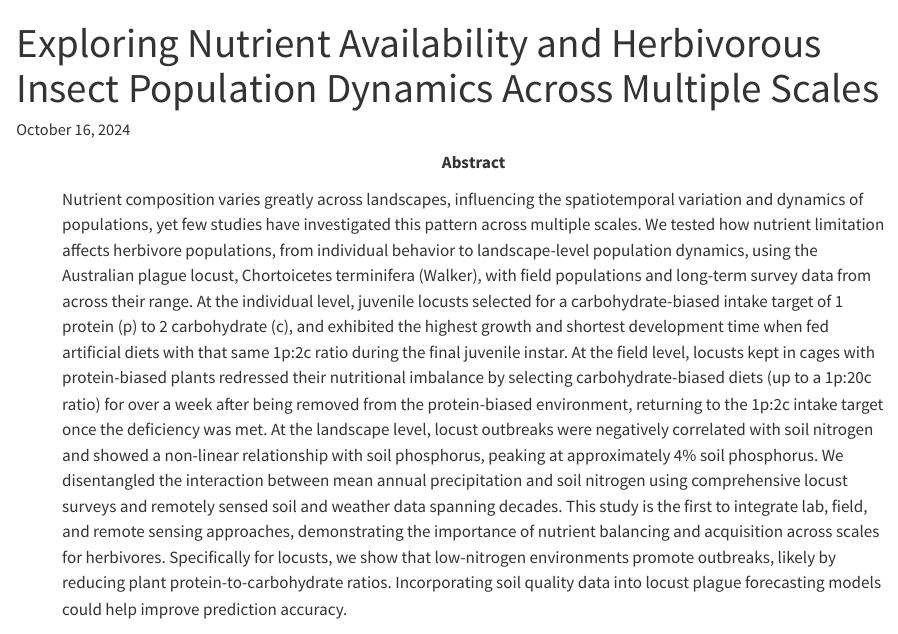
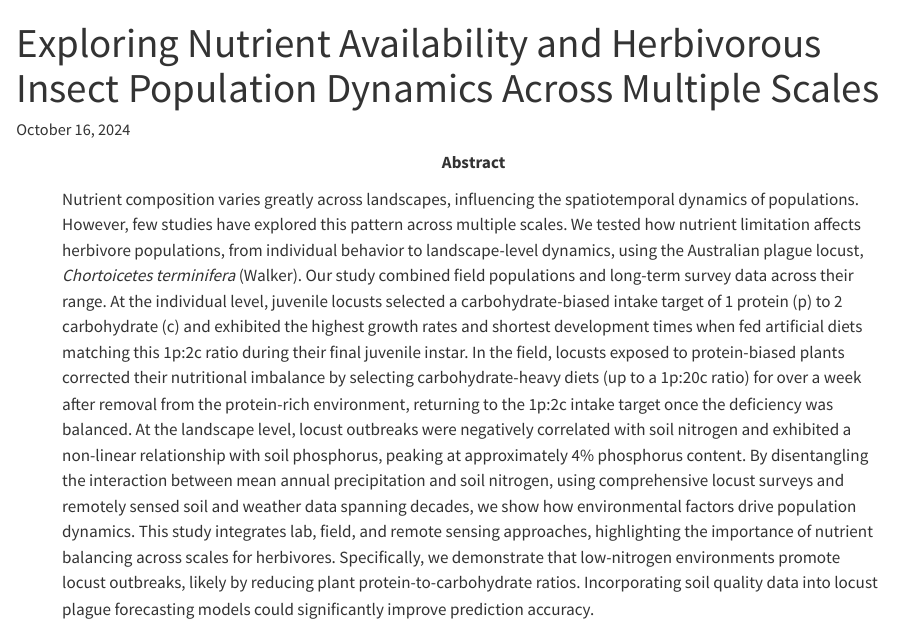
Before and after one commit to ddlawton/herbivore_nutrient_interactions, a Quarto document (index.qmd): the page in a window 1100 px wide, from its top. Rendered offline with R 4.5, knitr and Pandoc in place of Quarto, with nearby package versions; some code elsewhere in the file could not run offline; a font, style sheet, LaTeX package, included part or bibliography that could not be used is replaced or left out; long lines of code are wrapped.

Commit message:
Built site for gh-pages

```diff
--- a/index.qmd
+++ b/index.qmd
@@ -85,7 +85,8 @@ keywords:
   - remote sensing
 
 abstract: |
-  Nutrient composition varies greatly across landscapes, influencing the spatiotemporal variation and dynamics of populations, yet few studies have investigated this pattern across multiple scales. We tested how nutrient limitation affects herbivore populations, from individual behavior to landscape-level population dynamics, using the Australian plague locust, Chortoicetes terminifera (Walker), with field populations and long-term survey data from across their range. At the individual level, juvenile locusts selected for a carbohydrate-biased intake target of 1 protein (p) to 2 carbohydrate (c), and exhibited the highest growth and shortest development time when fed artificial diets with that same 1p:2c ratio during the final juvenile instar. At the field level, locusts kept in cages with protein-biased plants redressed their nutritional imbalance by selecting carbohydrate-biased diets (up to a 1p:20c ratio) for over a week after being removed from the protein-biased environment, returning to the 1p:2c intake target once the deficiency was met. At the landscape level, locust outbreaks were negatively correlated with soil nitrogen and showed a non-linear relationship with soil phosphorus, peaking at approximately 4% soil phosphorus. We disentangled the interaction between mean annual precipitation and soil nitrogen using comprehensive locust surveys and remotely sensed soil and weather data spanning decades. This study is the first to integrate lab, field, and remote sensing approaches, demonstrating the importance of nutrient balancing and acquisition across scales for herbivores. Specifically for locusts, we show that low-nitrogen environments promote outbreaks, likely by reducing plant protein-to-carbohydrate ratios. Incorporating soil quality data into locust plague forecasting models could help improve prediction accuracy.
+
+  Nutrient composition varies greatly across landscapes, influencing the spatiotemporal dynamics of populations. However, few studies have explored this pattern across multiple scales. We tested how nutrient limitation affects herbivore populations, from individual behavior to landscape-level dynamics, using the Australian plague locust, *Chortoicetes terminifera* (Walker). Our study combined field populations and long-term survey data across their range. At the individual level, juvenile locusts selected a carbohydrate-biased intake target of 1 protein (p) to 2 carbohydrate (c) and exhibited the highest growth rates and shortest development times when fed artificial diets matching this 1p:2c ratio during their final juvenile instar. In the field, locusts exposed to protein-biased plants corrected their nutritional imbalance by selecting carbohydrate-heavy diets (up to a 1p:20c ratio) for over a week after removal from the protein-rich environment, returning to the 1p:2c intake target once the deficiency was balanced. At the landscape level, locust outbreaks were negatively correlated with soil nitrogen and exhibited a non-linear relationship with soil phosphorus, peaking at approximately 4% phosphorus content. By disentangling the interaction between mean annual precipitation and soil nitrogen, using comprehensive locust surveys and remotely sensed soil and weather data spanning decades, we show how environmental factors drive population dynamics. This study integrates lab, field, and remote sensing approaches, highlighting the importance of nutrient balancing across scales for herbivores. Specifically, we demonstrate that low-nitrogen environments promote locust outbreaks, likely by reducing plant protein-to-carbohydrate ratios. Incorporating soil quality data into locust plague forecasting models could significantly improve prediction accuracy.
 
 plain-language-summary: |
   This study shows how nutrient levels affect locust populations from individual behavior to large-scale outbreaks. Locusts prefer a specific nutrient ratio for optimal growth, and nutrient imbalances influence their diet choices and population dynamics. Incorporating soil quality data could enhance predictions of locust plagues.
```
Also changed, not shown: _tex/index.tex, index-preview.html, index.html, scripts/field_cage_experiment/01_field_cages_plant_nutrient_analyses-preview.html, scripts/field_cage_experiment/02_field_cages_locust_physiology_analyses-preview.html, scripts/field_cage_experiment/03_field_cage_manuscript_figure_table_code.ipynb-preview.html, scripts/field_populations/01_field_population_intake_target_choice_diet_analysis-preview.html, scripts/field_populations/02_field_population_intake_target_no_choice_diet_analysis-preview.html, scripts/field_populations/03_field_population_intake_target_manuscript_figure_table_code-preview.html, scripts/spatial_modeling/03_australian_plague_locust_raw_data_visualization-preview.html, scripts/spatial_modeling/06_spatial_modeling_figure_table_construction_code-preview.html, index.qmd (3 more changed lines), 15 other files.
